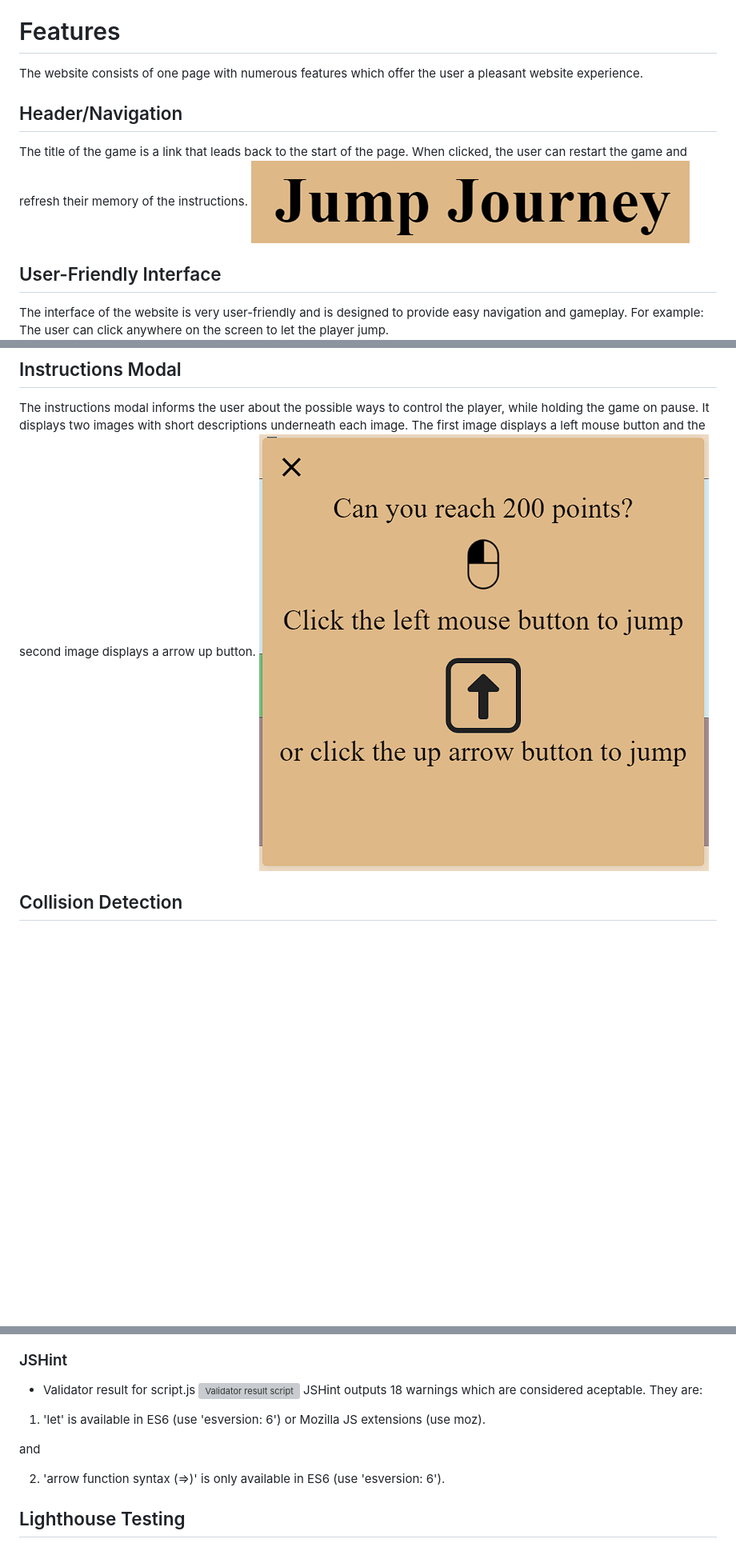
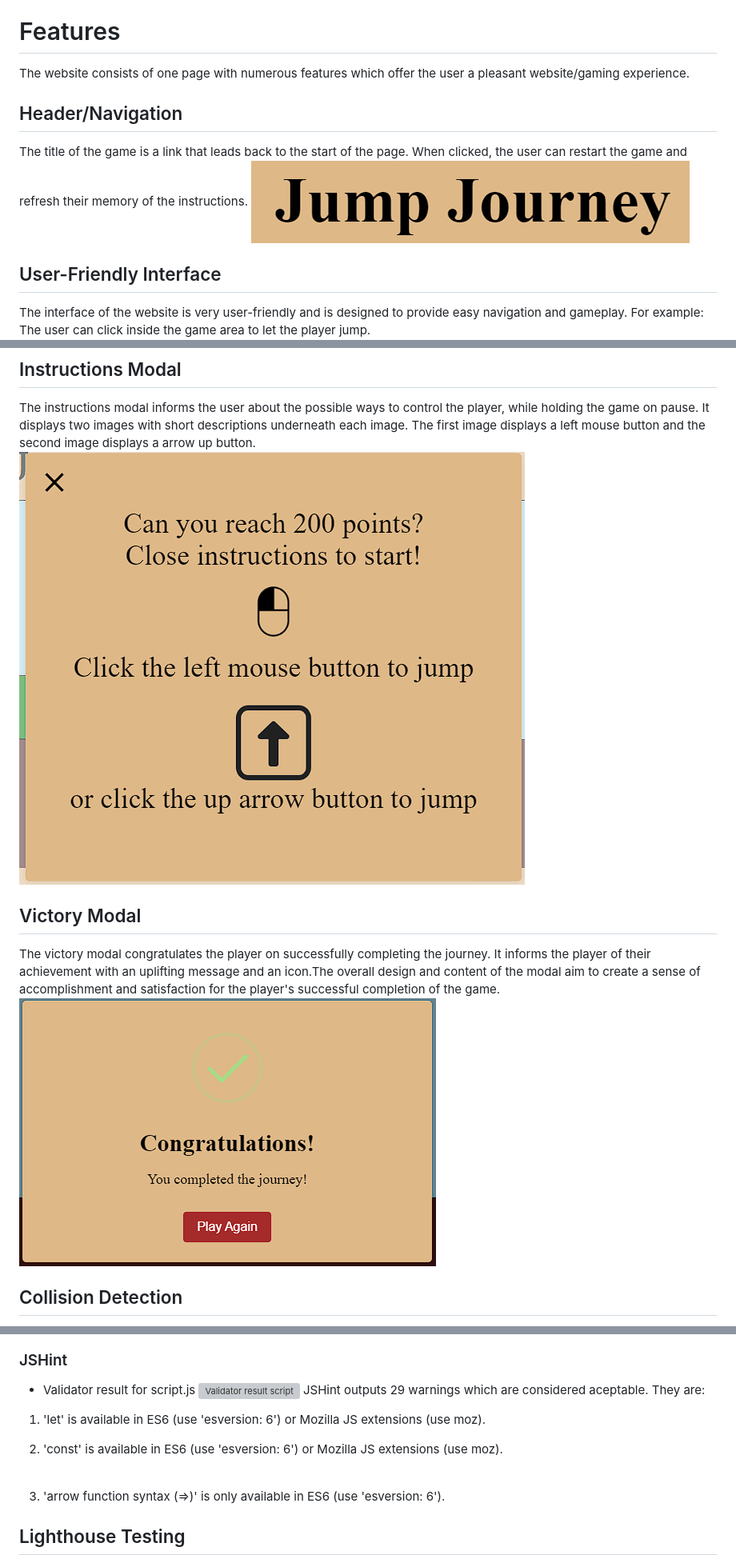
Before and after one commit to Tekali7/JumpJourney, a Markdown page: README.md, 3 parts joined by grey strips. Shown: that part at 80% size. Rendered like a GitHub page; pictures changed too: assets/readme-imgs/new-instructions-modal.PNG, assets/readme-imgs/victory-modal.PNG (added); blank space fills up the shorter version; grey boxes are pictures that could not be loaded.

Commit message:
Add victory modal feature and renew jshint section in readme

```diff
--- a/README.md
+++ b/README.md
@@ -84,7 +85,7 @@ The game is targeted to a broad audience. Particularly those who enjoy casual an
 
 # Features
 
-The website consists of one page with numerous features which offer the user a pleasant website experience.
+The website consists of one page with numerous features which offer the user a pleasant website/gaming experience.
 
 ## Header/Navigation
 
@@ -93,7 +94,7 @@ The title of the game is a link that leads back to the start of the page. When c
 
 ## User-Friendly Interface
 
-The interface of the website is very user-friendly and is designed to provide easy navigation and gameplay. For example: The user can click anywhere on the screen to let the player jump.
+The interface of the website is very user-friendly and is designed to provide easy navigation and gameplay. For example: The user can click inside the game area to let the player jump.
 ![User-Interface](assets/readme-imgs/new-user-interface.PNG)
 
 ## Sound effects
@@ -116,6 +117,11 @@ The game over SweetAlert function tells the user that the gaming session has end
 
 The instructions modal informs the user about the possible ways to control the player, while holding the game on pause. It displays two images with short descriptions underneath each image. The first image displays a left mouse button and the second image displays a arrow up button.
 ![Instructions Modal](assets/readme-imgs/new-instructions-modal.PNG)
+
+## Victory Modal
+
+The victory modal congratulates the player on successfully completing the journey. It informs the player of their achievement with an uplifting message and an icon.The overall design and content of the modal aim to create a sense of accomplishment and satisfaction for the player's successful completion of the game.
+![Victory Modal](assets/readme-imgs/victory-modal.PNG)
 
 ## Collision Detection
 
@@ -204,13 +210,13 @@ This warning is due to the import of the Google fonts.
 
 - Validator result for script.js
 ![Validator result script](assets/readme-imgs/js-validator.PNG)
-JSHint outputs 18 warnings which are considered aceptable. They are:
+JSHint outputs 29 warnings which are considered aceptable. They are:
 1. 	'let' is available in ES6 (use 'esversion: 6') or Mozilla JS extensions (use moz).
 
-and
+2.  'const' is available in ES6 (use 'esversion: 6') or Mozilla JS extensions (use moz).
 <br>
 
-2.  'arrow function syntax (=>)' is only available in ES6 (use 'esversion: 6').
+3.  'arrow function syntax (=>)' is only available in ES6 (use 'esversion: 6').
 
 ## Lighthouse Testing
 
```
Also changed, not shown: other parts of README.md (+3 -2 lines), 1 other file.
